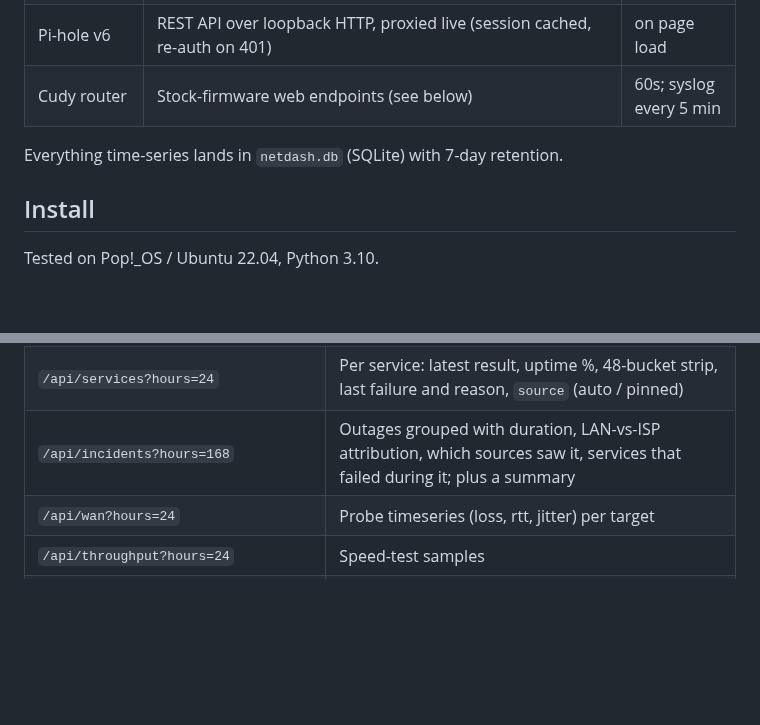
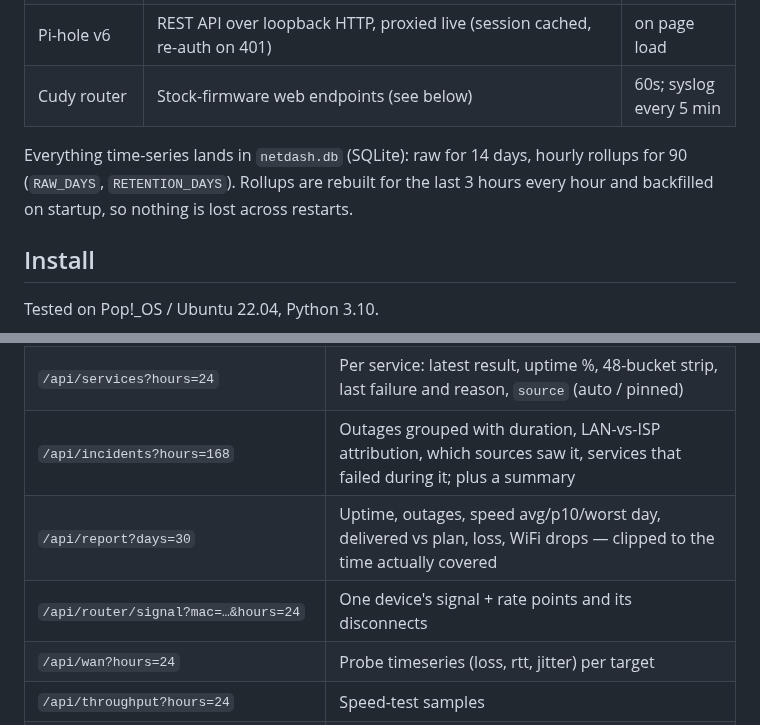
Before and after one commit to dnaidoo621/netdash, a Markdown page: README.md, 2 parts joined by grey strips. Drawn GitHub-style; blank space fills up the shorter version.

```diff
--- a/README.md
+++ b/README.md
@@ -66,7 +74,7 @@ When the line is saturated the verdict names the device responsible: *"line satu
 | Pi-hole v6 | REST API over loopback HTTP, proxied live (session cached, re-auth on 401) | on page load |
 | Cudy router | Stock-firmware web endpoints (see below) | 60s; syslog every 5 min |
 
-Everything time-series lands in `netdash.db` (SQLite) with 7-day retention.
+Everything time-series lands in `netdash.db` (SQLite): raw for 14 days, hourly rollups for 90 (`RAW_DAYS`, `RETENTION_DAYS`). Rollups are rebuilt for the last 3 hours every hour and backfilled on startup, so nothing is lost across restarts.
 
 ## Install
 
@@ -140,6 +148,8 @@ Everything the page uses is plain JSON, handy for `curl` when something looks wr
 | `/api/overview` | Headline state: **verdict**, internet up, latest probes, throughput, machine, Pi-hole summary, router summary, services up/down |
 | `/api/services?hours=24` | Per service: latest result, uptime %, 48-bucket strip, last failure and reason, `source` (auto / pinned) |
 | `/api/incidents?hours=168` | Outages grouped with duration, LAN-vs-ISP attribution, which sources saw it, services that failed during it; plus a summary |
+| `/api/report?days=30` | Uptime, outages, speed avg/p10/worst day, delivered vs plan, loss, WiFi drops — clipped to the time actually covered |
+| `/api/router/signal?mac=…&hours=24` | One device's signal + rate points and its disconnects |
 | `/api/wan?hours=24` | Probe timeseries (loss, rtt, jitter) per target |
 | `/api/throughput?hours=24` | Speed-test samples |
 | `/api/router/wan?hours=24` | Router WAN Mbps timeseries |
```
Also changed, not shown: other parts of README.md (+9 -1 lines), docs/drilldown.png (added), docs/incidents.png (deleted), docs/overview.png, docs/report.png (added), 3 other files.
